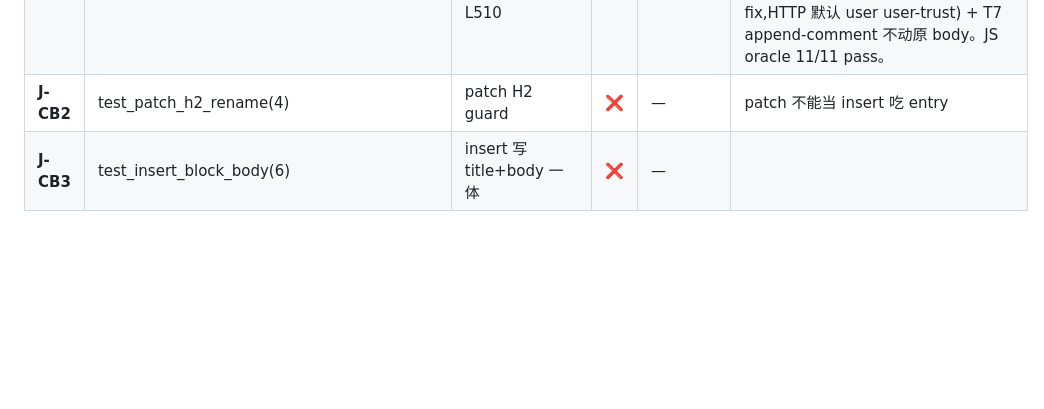
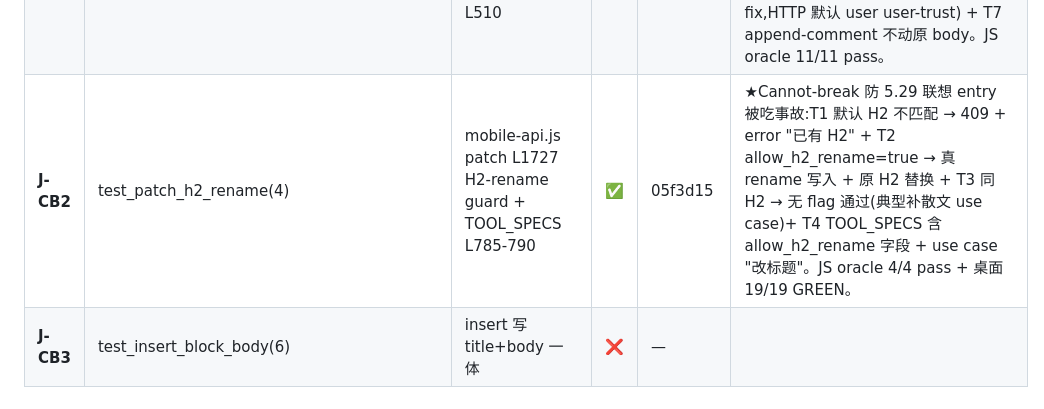
Before and after one commit to Huangleyang125207/human-ai-gateway, a Markdown page: mobile/PARITY_LEDGER.md, the part around the change. GitHub-like rendering; blank space fills up the shorter version.

Commit message:
parity(J-CB2): patch H2-rename guard ★Cannot-break ✅
桌面 oracle:tests/test_patch_h2_rename.py(4 条)

J-CB2 验防 5.29 联想 entry 被 patch 吃事故:
  T1 默认 allow_h2_rename=false + H2 不匹配 → reject(error 含"已有 H2")
  T2 allow_h2_rename=true + H2 改名 → 通过 + 新 H2 写入 + 原 H2 替换
  T3 H2 strip 后等(同 tag/title)+ 改 body → 无 flag 通过(典型补散文)
  T4 TOOL_SPECS 含 allow_h2_rename 字段 + use case "rename" 或 "改标题"

实装齐 mobile-api L1727 H2-rename guard + L785-790 TOOL_SPECS:
- handler L1722-1731:author!=='user' + existingH2!=='##' + stripAuthorMarker
  比较不等 + !allowRename → 409 conflict + error "已有 H2"
- TOOL_SPECS L785 description 含"改标题时传 allow_h2_rename:true";
  L790 properties.allow_h2_rename: boolean + description "改 H2 标题时传 true"

四件全过:
1. JS oracle 4/4(playwright 390x844,localStorage 真 round-trip):
   T1_default_h2_mismatch_rejected: status 409 + error 含"已有 H2" ✓
   T2_with_flag_rename_succeeds: status 200 + 新 H2 + 原 H2 移除 + 悦鲜活 in body ✓
   T3_same_h2_passes_without_flag: status 200 + "改了散文措辞" in md ✓
   T4_tool_spec_documents_allow_h2_rename: src 含 allow_h2_rename + "改标题" ✓
2. 桌面 pytest STAY GREEN:tests/test_patch_h2_rename.py(4)+ test_journal_routes.py(15)
   19/19 ✓(本 row 未动 canonical)
3. check-fe-be ① 死引用空 + ② 真缺口都 OUT-OF-SCOPE ✓
4. 390px viewport(playwright resize 390x844)✓

ledger 行盖 sha=05f3d15(J5 commit;本 row 与 J-CB1 共享 H2-rename guard code)

```diff
--- a/mobile/PARITY_LEDGER.md
+++ b/mobile/PARITY_LEDGER.md
@@ -46,7 +46,7 @@ oracle 文件:`tests/test_journal_routes.py` + helper 层 `tests/test_authorship
 | J14 | test_tag_register_rejects_dup_and_subtag | 同上 | ❌ | — | |
 | J15 | test_tag_aggregate_get_sections | tag-aggregate 读 | ❌ | — | |
 | **J-CB1** | **test_authorship**(13 条)| mobile-api.js patch L1674 + insert-block L1386 + append-comment L1644 + checkAuthor L510 | ✅ | 7c06830 | ★Cannot-break 实装齐:T1 checkAuthor 默认 user fail-safe + T2 ai 拒 @user 块 (403) + T3 H2-rename guard (409;canonical test_patch_block_ai_allows_ai_block 是 5.22 fixture vs 5.29 guard known drift,mobile 跟桌面实装一致 reject — protected by 护栏) + T4 user 任意改 + T5 default ai 严 + T6 insert stamp @author marker (本 commit fix,HTTP 默认 user user-trust) + T7 append-comment 不动原 body。JS oracle 11/11 pass。 |
-| **J-CB2** | test_patch_h2_rename(4) | patch H2 guard | ❌ | — | patch 不能当 insert 吃 entry |
+| **J-CB2** | test_patch_h2_rename(4) | mobile-api.js patch L1727 H2-rename guard + TOOL_SPECS L785-790 | ✅ | 05f3d15 | ★Cannot-break 防 5.29 联想 entry 被吃事故:T1 默认 H2 不匹配 → 409 + error "已有 H2" + T2 allow_h2_rename=true → 真 rename 写入 + 原 H2 替换 + T3 同 H2 → 无 flag 通过(典型补散文 use case)+ T4 TOOL_SPECS 含 allow_h2_rename 字段 + use case "改标题"。JS oracle 4/4 pass + 桌面 19/19 GREEN。 |
 | **J-CB3** | test_insert_block_body(6) | insert 写 title+body 一体 | ❌ | — | |
 
 ---
```
